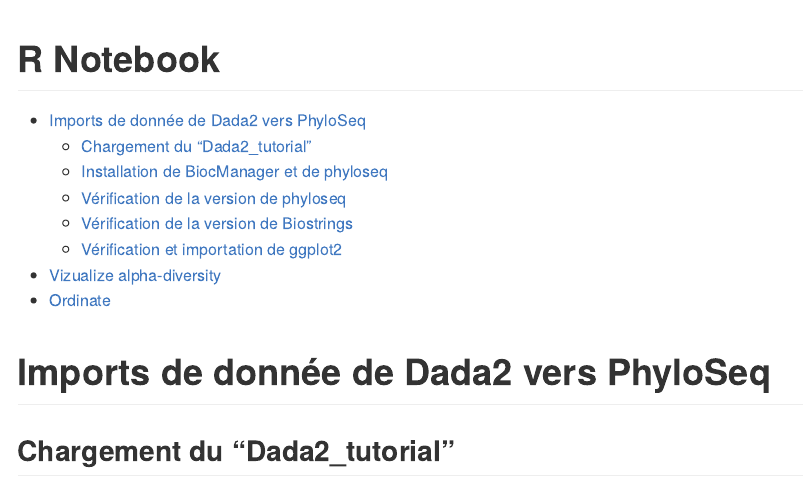
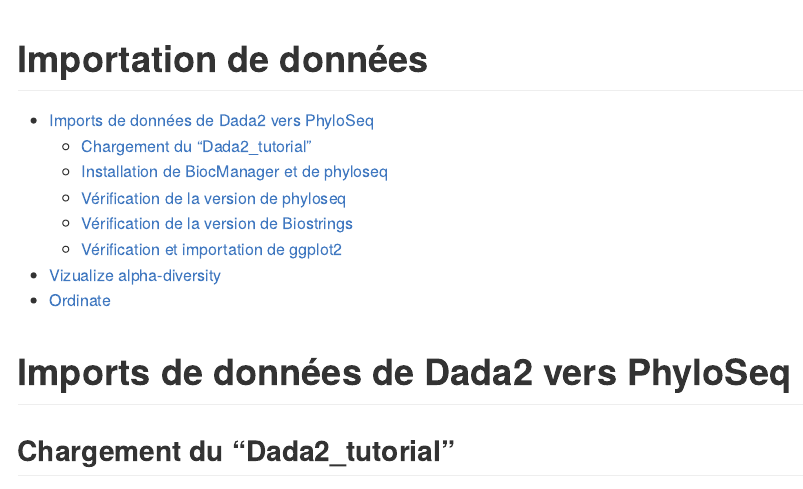
Before and after one commit to mfave29/phyloseq_tuto, an R Markdown document (001_Import_to_phyloseq.Rmd): the page in a window 1100 px wide, from its top. Rendered offline with R 4.5, knitr and Pandoc, with nearby package versions; some code elsewhere in the file could not run offline.

Commit message:
Version finale

```diff
--- a/001_Import_to_phyloseq.Rmd
+++ b/001_Import_to_phyloseq.Rmd
@@ -1,5 +1,5 @@
 ---
-title: "R Notebook"
+title: "Importation de données"
 output:
   github_document:
     toc: TRUE
@@ -7,7 +7,7 @@
 ---
 
 
-# Imports de donnée de Dada2 vers PhyloSeq
+# Imports de données de Dada2 vers PhyloSeq
 
 ## Chargement du "Dada2_tutorial"
 
```
